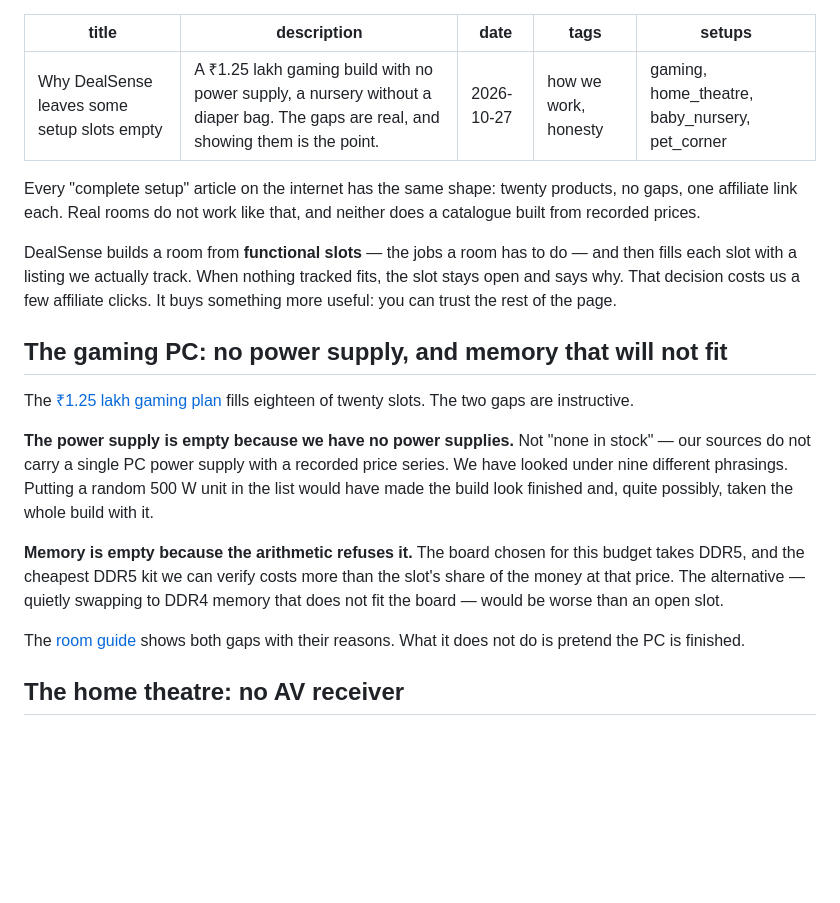
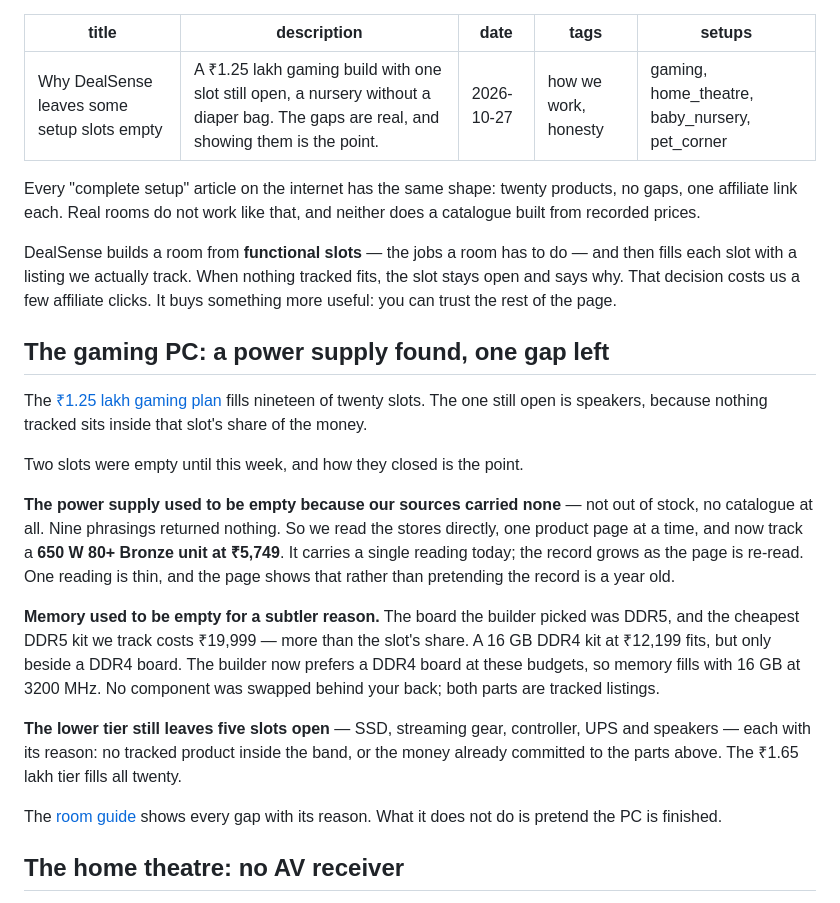
Before and after one commit to DealSenseIndia/DealSense, a Markdown page: content/blog/why-some-slots-are-empty.md, the part around the change. Rendered like a GitHub page; blank space fills up the shorter version.

```diff
--- a/content/blog/why-some-slots-are-empty.md
+++ b/content/blog/why-some-slots-are-empty.md
@@ -1,6 +1,6 @@
 ---
 title: Why DealSense leaves some setup slots empty
-description: A ₹1.25 lakh gaming build with no power supply, a nursery without a diaper bag. The gaps are real, and showing them is the point.
+description: A ₹1.25 lakh gaming build with one slot still open, a nursery without a diaper bag. The gaps are real, and showing them is the point.
 date: 2026-10-27
 tags: how we work, honesty
 setups: gaming, home_theatre, baby_nursery, pet_corner
@@ -10,15 +10,19 @@ Every "complete setup" article on the internet has the same shape: twenty produc
 
 DealSense builds a room from **functional slots** — the jobs a room has to do — and then fills each slot with a listing we actually track. When nothing tracked fits, the slot stays open and says why. That decision costs us a few affiliate clicks. It buys something more useful: you can trust the rest of the page.
 
-## The gaming PC: no power supply, and memory that will not fit
+## The gaming PC: a power supply found, one gap left
 
-The [₹1.25 lakh gaming plan](/setups/gaming/125000) fills eighteen of twenty slots. The two gaps are instructive.
+The [₹1.25 lakh gaming plan](/setups/gaming/125000) fills nineteen of twenty slots. The one still open is speakers, because nothing tracked sits inside that slot's share of the money.
 
-**The power supply is empty because we have no power supplies.** Not "none in stock" — our sources do not carry a single PC power supply with a recorded price series. We have looked under nine different phrasings. Putting a random 500 W unit in the list would have made the build look finished and, quite possibly, taken the whole build with it.
+Two slots were empty until this week, and how they closed is the point.
 
-**Memory is empty because the arithmetic refuses it.** The board chosen for this budget takes DDR5, and the cheapest DDR5 kit we can verify costs more than the slot's share of the money at that price. The alternative — quietly swapping to DDR4 memory that does not fit the board — would be worse than an open slot.
+**The power supply used to be empty because our sources carried none** — not out of stock, no catalogue at all. Nine phrasings returned nothing. So we read the stores directly, one product page at a time, and now track a **650 W 80+ Bronze unit at ₹5,749**. It carries a single reading today; the record grows as the page is re-read. One reading is thin, and the page shows that rather than pretending the record is a year old.
 
-The [room guide](/setups/gaming) shows both gaps with their reasons. What it does not do is pretend the PC is finished.
+**Memory used to be empty for a subtler reason.** The board the builder picked was DDR5, and the cheapest DDR5 kit we track costs ₹19,999 — more than the slot's share. A 16 GB DDR4 kit at ₹12,199 fits, but only beside a DDR4 board. The builder now prefers a DDR4 board at these budgets, so memory fills with 16 GB at 3200 MHz. No component was swapped behind your back; both parts are tracked listings.
+
+**The lower tier still leaves five slots open** — SSD, streaming gear, controller, UPS and speakers — each with its reason: no tracked product inside the band, or the money already committed to the parts above. The ₹1.65 lakh tier fills all twenty.
+
+The [room guide](/setups/gaming) shows every gap with its reason. What it does not do is pretend the PC is finished.
 
 ## The home theatre: no AV receiver
 
```
Also changed, not shown: content/blog/iphone-17-price-history-india.md (added, +37 -0 lines), content/blog/what-323000-price-points-say.md (added, +48 -0 lines).
